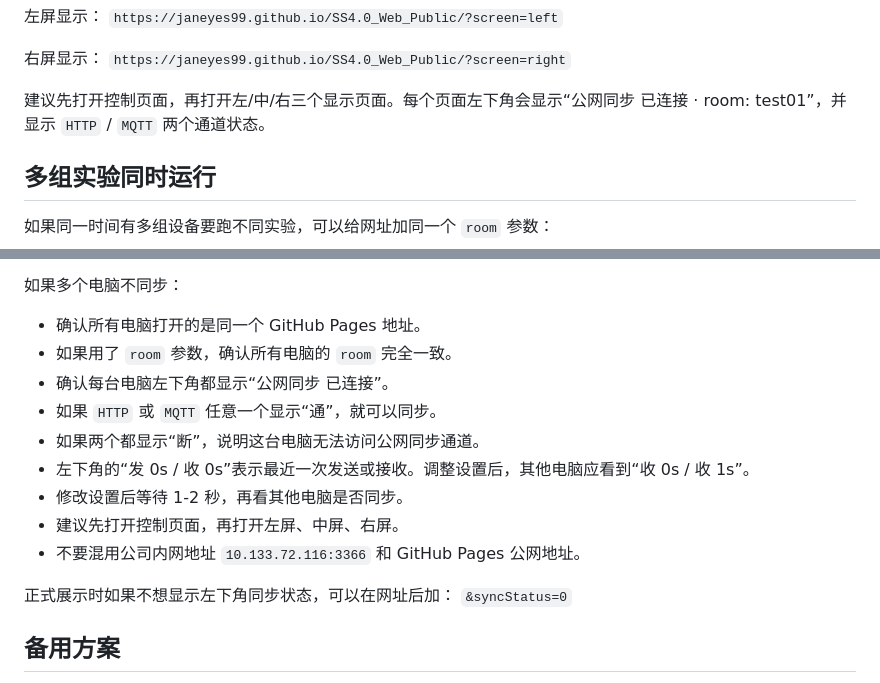
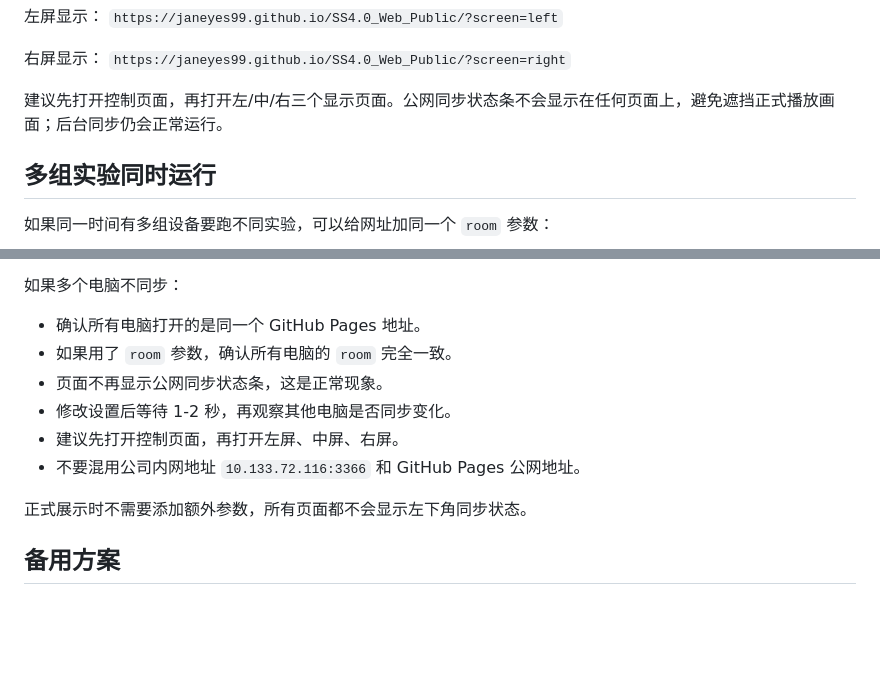
Before and after one commit to Janeyes99/SS4.0_Web_Public, a Markdown page: README.md, 2 parts joined by grey strips. GitHub-like rendering; blank space fills up the shorter version.

Commit message:
Hide SS4 public sync status badge: README.md

```diff
--- a/README.md
+++ b/README.md
@@ -40,7 +40,7 @@ GitHub Pages 设置：
 右屏显示：
 `https://janeyes99.github.io/SS4.0_Web_Public/?screen=right`
 
-建议先打开控制页面，再打开左/中/右三个显示页面。每个页面左下角会显示“公网同步 已连接 · room: test01”，并显示 `HTTP` / `MQTT` 两个通道状态。
+建议先打开控制页面，再打开左/中/右三个显示页面。公网同步状态条不会显示在任何页面上，避免遮挡正式播放画面；后台同步仍会正常运行。
 
 ## 多组实验同时运行
 
@@ -82,16 +82,12 @@ GitHub Pages 设置：
 如果多个电脑不同步：
 - 确认所有电脑打开的是同一个 GitHub Pages 地址。
 - 如果用了 `room` 参数，确认所有电脑的 `room` 完全一致。
-- 确认每台电脑左下角都显示“公网同步 已连接”。
-- 如果 `HTTP` 或 `MQTT` 任意一个显示“通”，就可以同步。
-- 如果两个都显示“断”，说明这台电脑无法访问公网同步通道。
-- 左下角的“发 0s / 收 0s”表示最近一次发送或接收。调整设置后，其他电脑应看到“收 0s / 收 1s”。
-- 修改设置后等待 1-2 秒，再看其他电脑是否同步。
+- 页面不再显示公网同步状态条，这是正常现象。
+- 修改设置后等待 1-2 秒，再观察其他电脑是否同步变化。
 - 建议先打开控制页面，再打开左屏、中屏、右屏。
 - 不要混用公司内网地址 `10.133.72.116:3366` 和 GitHub Pages 公网地址。
 
-正式展示时如果不想显示左下角同步状态，可以在网址后加：
-`&syncStatus=0`
+正式展示时不需要添加额外参数，所有页面都不会显示左下角同步状态。
 
 ## 备用方案
 
```
